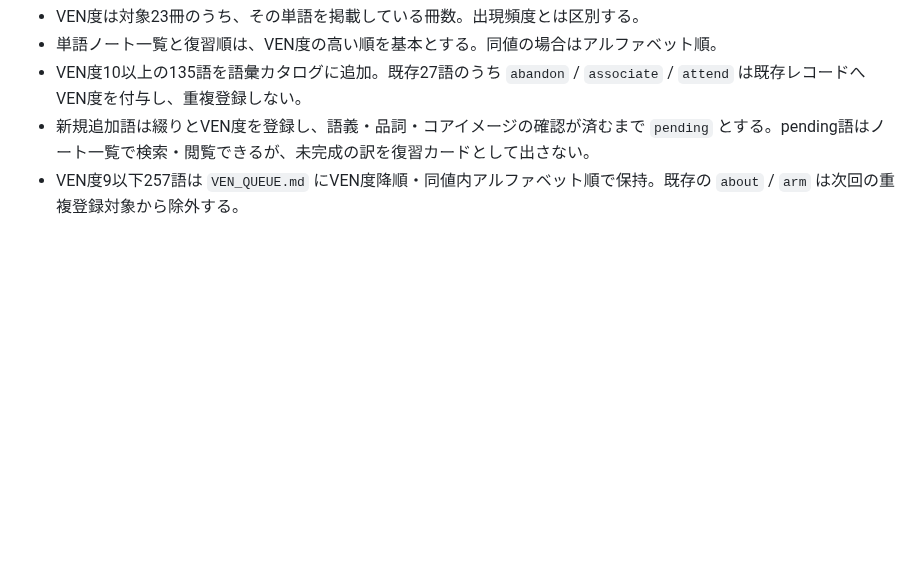
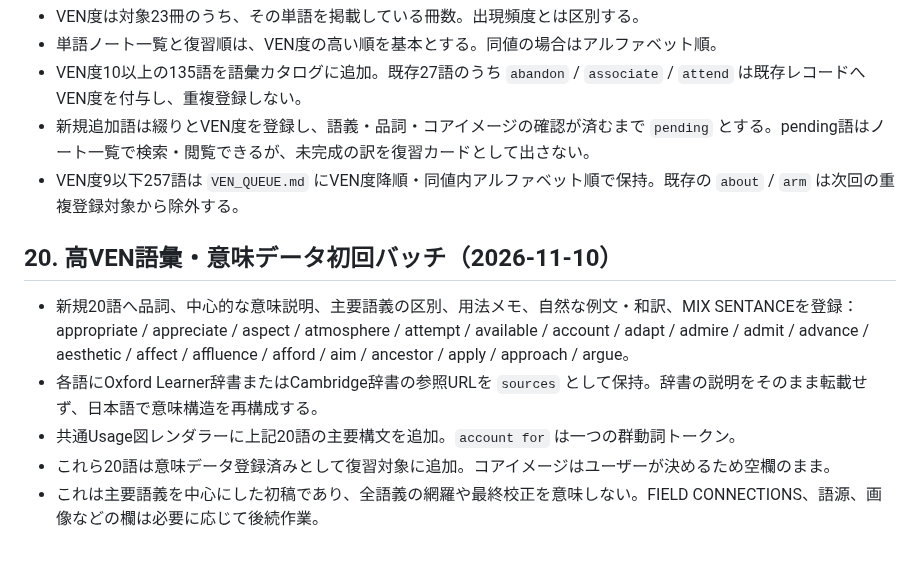
Before and after one commit to BC-sileo/vocab-OS, a Markdown page: WORD_NOTE_SPEC.md, the part around the change. Drawn GitHub-style; blank space fills up the shorter version.

Commit message:
Document first 20 high-VEN vocabulary notes

```diff
--- a/WORD_NOTE_SPEC.md
+++ b/WORD_NOTE_SPEC.md
@@ -279,3 +279,10 @@ compareなど一部の単語だけに作り込んだUIを、別の単語にも
 - VEN度10以上の135語を語彙カタログに追加。既存27語のうち `abandon` / `associate` / `attend` は既存レコードへVEN度を付与し、重複登録しない。
 - 新規追加語は綴りとVEN度を登録し、語義・品詞・コアイメージの確認が済むまで `pending` とする。pending語はノート一覧で検索・閲覧できるが、未完成の訳を復習カードとして出さない。
 - VEN度9以下257語は `VEN_QUEUE.md` にVEN度降順・同値内アルファベット順で保持。既存の `about` / `arm` は次回の重複登録対象から除外する。
+
+## 20. 高VEN語彙・意味データ初回バッチ（2026-11-10）
+- 新規20語へ品詞、中心的な意味説明、主要語義の区別、用法メモ、自然な例文・和訳、MIX SENTANCEを登録：appropriate / appreciate / aspect / atmosphere / attempt / available / account / adapt / admire / admit / advance / aesthetic / affect / affluence / afford / aim / ancestor / apply / approach / argue。
+- 各語にOxford Learner辞書またはCambridge辞書の参照URLを `sources` として保持。辞書の説明をそのまま転載せず、日本語で意味構造を再構成する。
+- 共通Usage図レンダラーに上記20語の主要構文を追加。`account for` は一つの群動詞トークン。
+- これら20語は意味データ登録済みとして復習対象に追加。コアイメージはユーザーが決めるため空欄のまま。
+- これは主要語義を中心にした初稿であり、全語義の網羅や最終校正を意味しない。FIELD CONNECTIONS、語源、画像などの欄は必要に応じて後続作業。
```
